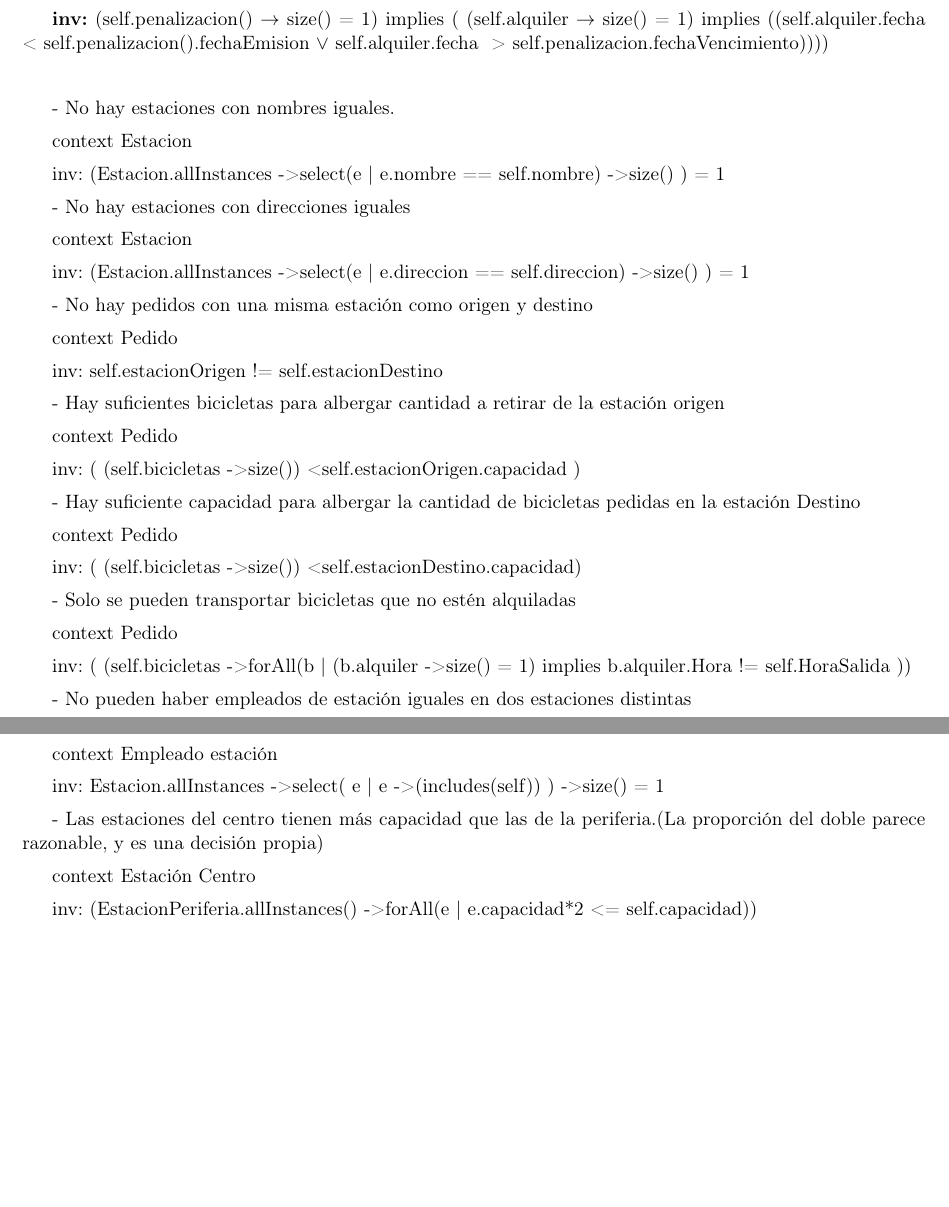
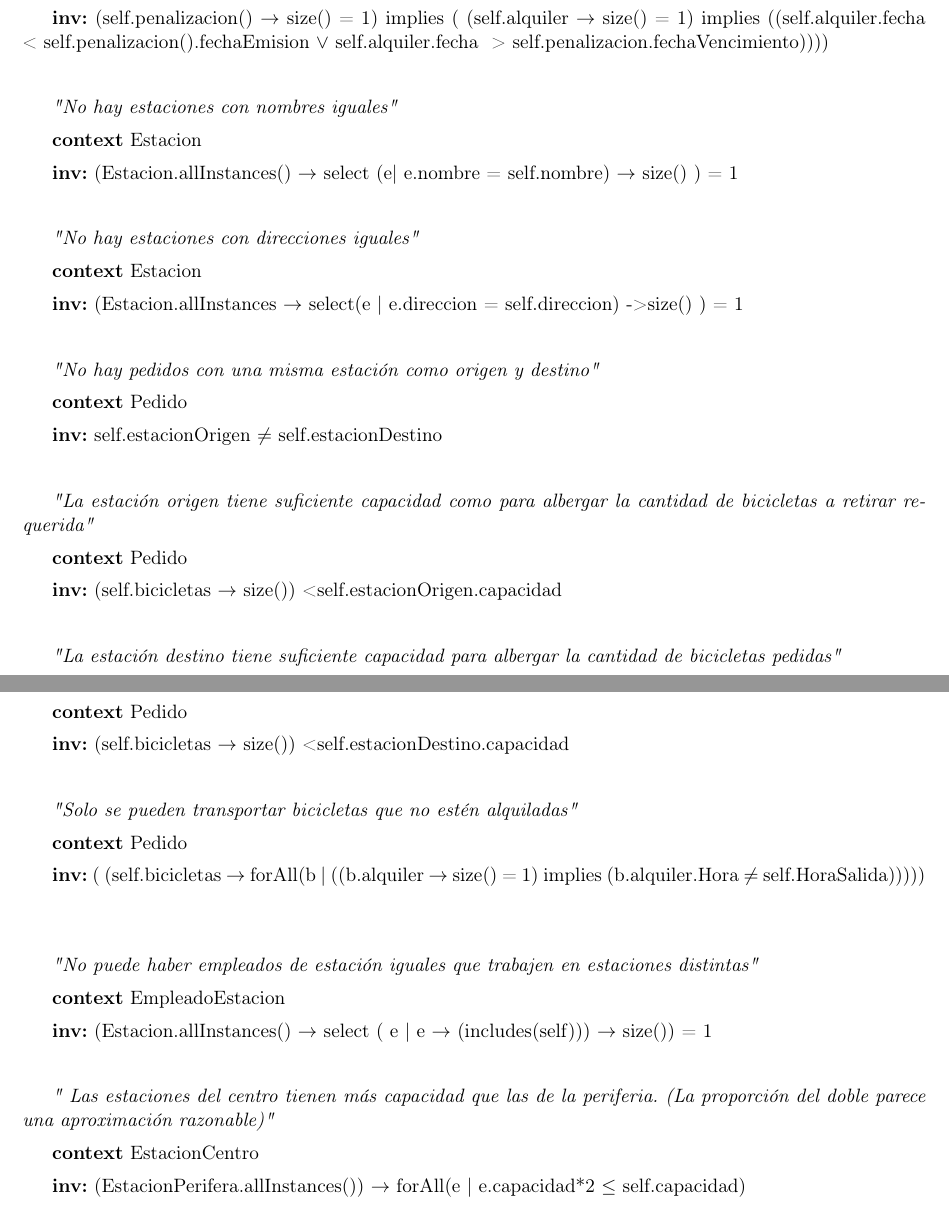
Before and after one commit to mnsantos/ingenieria-tp2, a LaTeX document (informe.tex, which reads ocl.tex): two parts of pages 3 and 4 of 4, joined at a grey line, cut so that both start at the same text, the shorter picture padded with empty space. Compiled offline with pdfLaTeX.

Commit message:
Terminada la parte de ocl

```diff
--- a/ocl.tex
+++ b/ocl.tex
@@ -17,65 +17,40 @@ la fecha de origen de la penalización y la fecha de vencimiento}
 
 ~
 
-- No hay estaciones con nombres iguales.
+\oclInv{Estacion}{(Estacion.allInstances() $\rightarrow$ select (e| e.nombre = self.nombre) $\rightarrow$ size() ) = 1}
+{No hay estaciones con nombres iguales}
 
-context Estacion
+~
 
-inv: (Estacion.allInstances -> select(e | e.nombre == self.nombre) -> size() ) = 1
+\oclInv{Estacion}{(Estacion.allInstances $\rightarrow$ select(e | e.direccion = self.direccion) -> size() ) = 1}
+{No hay estaciones con direcciones iguales}
 
+~
 
+\oclInv{Pedido}{self.estacionOrigen $\neq$ self.estacionDestino}{No hay pedidos con una misma estación como origen y destino}
 
-- No hay estaciones con direcciones iguales
+~
 
-context Estacion
+\oclInv{Pedido}{(self.bicicletas $\rightarrow$ size()) < self.estacionOrigen.capacidad}{La estación origen tiene suficiente
+capacidad como para albergar la cantidad de bicicletas a retirar requerida}
 
-inv: (Estacion.allInstances -> select(e | e.direccion == self.direccion) -> size() ) = 1
+~
 
+\oclInv{Pedido}{(self.bicicletas $\rightarrow$ size()) < self.estacionDestino.capacidad}{La estación destino tiene suficiente
+capacidad para albergar la cantidad de bicicletas pedidas}
 
+~
 
-- No hay pedidos con una misma estación como origen y destino
+\oclInv{Pedido}{( (self.bicicletas $\rightarrow$ forAll(b | ((b.alquiler $\rightarrow$ size() = 1) implies
+(b.alquiler.Hora $\neq$ self.HoraSalida))))) }{Solo se pueden transportar bicicletas que no estén alquiladas}
 
-context Pedido
+~
 
-inv: self.estacionOrigen != self.estacionDestino
+\oclInv{EmpleadoEstacion}{(Estacion.allInstances() $\rightarrow$ select ( e | e $\rightarrow$ (includes(self)))
+$\rightarrow$ size()) = 1 }{No puede haber empleados de estación iguales que trabajen en estaciones distintas}
 
+~
 
-
-- Hay suficientes bicicletas para albergar cantidad a retirar de la estación origen
-
-context Pedido
-
-inv: ( (self.bicicletas -> size()) < self.estacionOrigen.capacidad )
-
-
-
-- Hay suficiente capacidad para albergar la cantidad de bicicletas pedidas en la estación Destino
-
-context Pedido
-
-inv: ( (self.bicicletas -> size()) < self.estacionDestino.capacidad)
-
-
-
-- Solo se pueden transportar bicicletas que no estén alquiladas
-
-context Pedido
-
-inv: ( (self.bicicletas -> forAll(b | (b.alquiler -> size() = 1) implies b.alquiler.Hora != self.HoraSalida  ))
-
-
-
-- No pueden haber empleados de estación iguales en dos estaciones distintas
-
-context Empleado estación
-
-inv: Estacion.allInstances -> select( e | e -> (includes(self)) ) -> size() = 1
-
-
-
-- Las estaciones del centro tienen más capacidad que las de la periferia.(La proporción del doble parece razonable, y es
-una decisión propia)
-
-context Estación Centro
-
-inv: (EstacionPeriferia.allInstances() -> forAll(e | e.capacidad*2 <= self.capacidad))
+\oclInv{EstacionCentro}{(EstacionPerifera.allInstances()) $\rightarrow$ forAll(e | e.capacidad*2 $\leq$ self.capacidad)}{
+Las estaciones del centro tienen más capacidad que las de la periferia. (La proporción del doble parece una aproximación
+razonable)}
```
Also changed, not shown: informe.tex (+2 -0 lines), ocl.tex (2 more changed lines).
